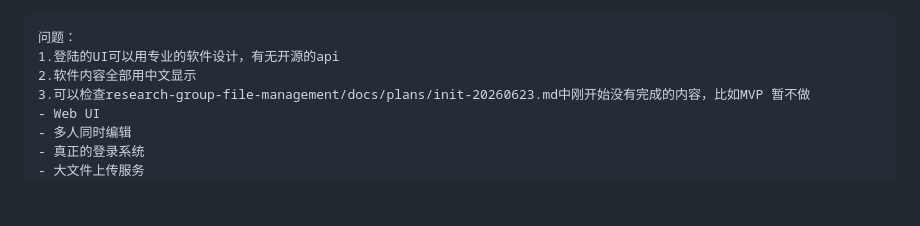
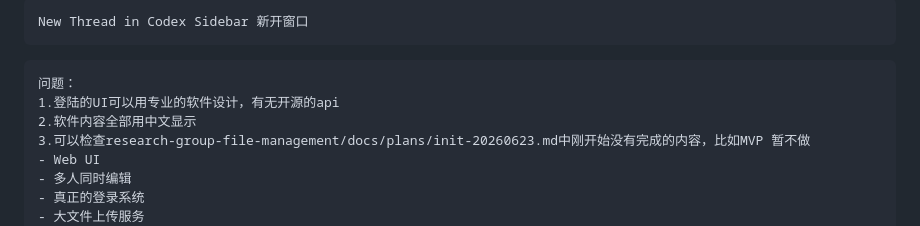
Before and after one commit to DocterChen/research-group-file-management, a Markdown page: docs/plans/general.md, the part around the change. Rendered like a GitHub page; blank space fills up the shorter version.

````diff
--- a/docs/plans/general.md
+++ b/docs/plans/general.md
@@ -1,3 +1,11 @@
+```
+New Thread in Codex Sidebar 新开窗口
+```
+
+
+
+
+
 ```
 问题：
 1.登陆的UI可以用专业的软件设计，有无开源的api
````
Also changed, not shown: AGENTS.md (+6 -0 lines).
